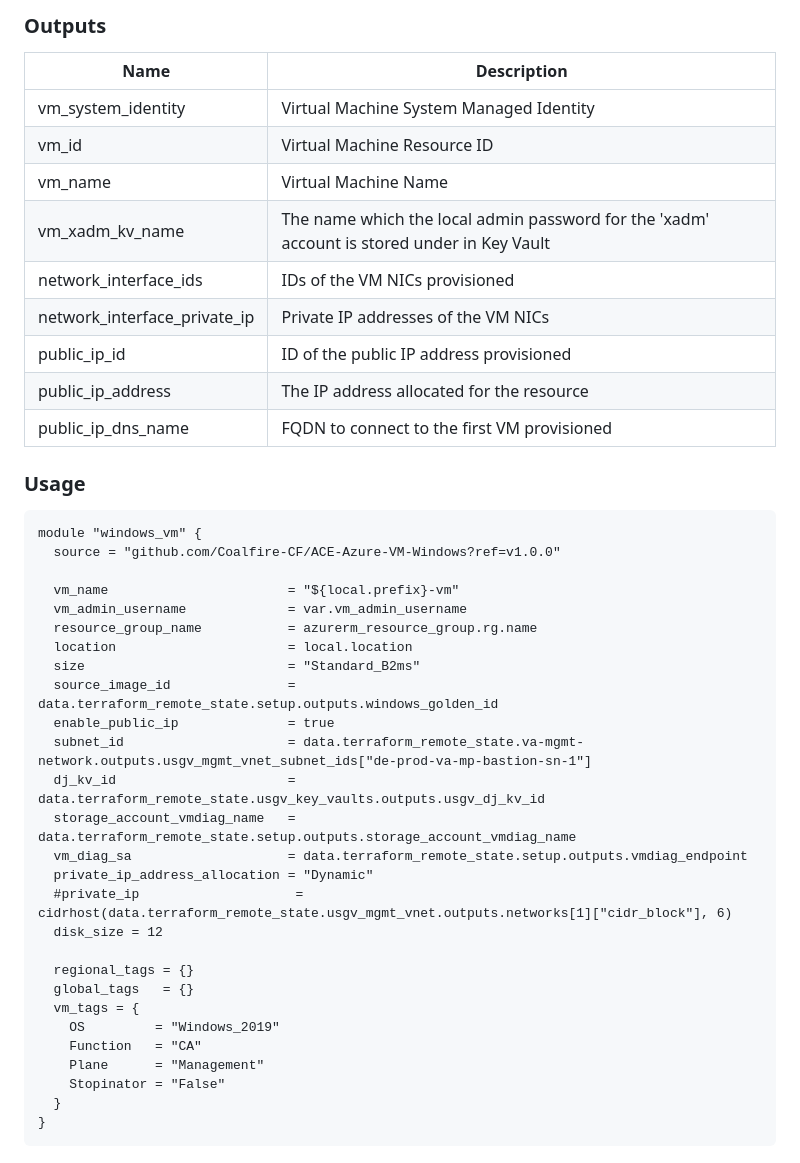
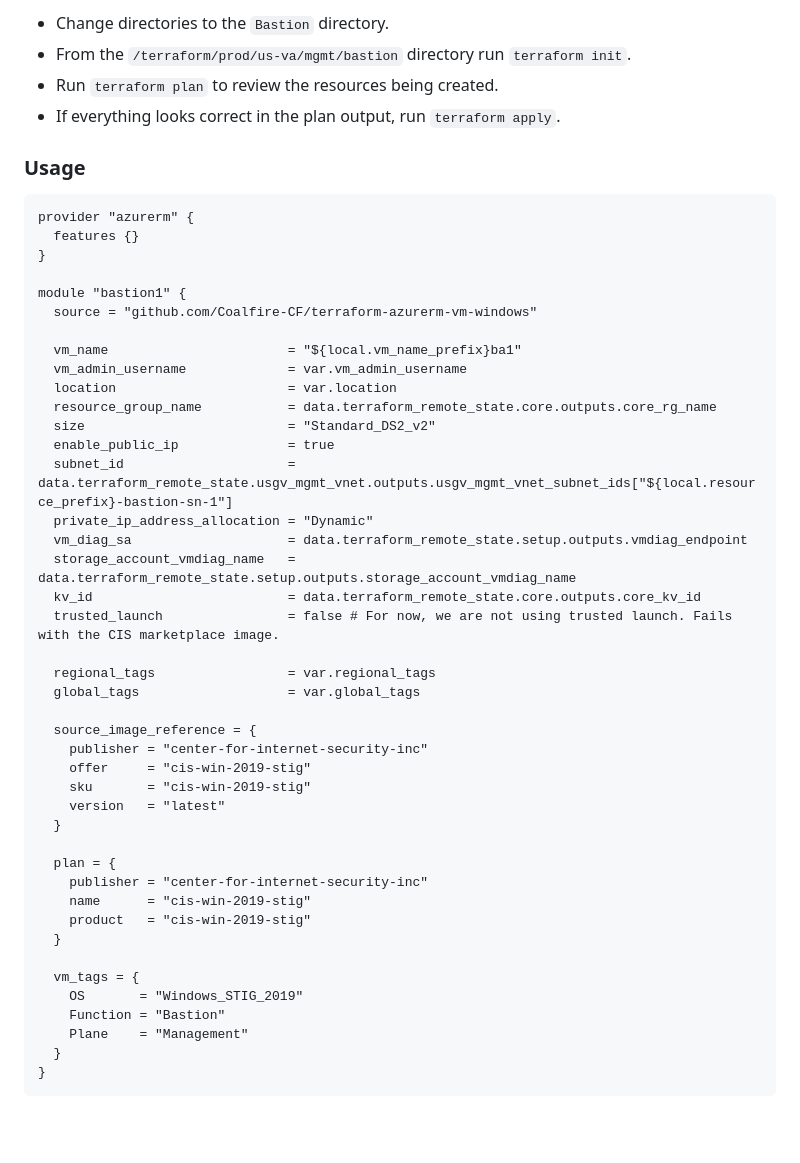
Before and after one commit to Coalfire-CF/terraform-azurerm-vm-windows, a Markdown page: README.md, the part around one of its changes. GitHub-like rendering; blank space fills up the shorter version.

````diff
--- a/README.md
+++ b/README.md
@@ -44,46 +26,52 @@ This module creates a Windows Virtual Machine using managed disks
 
-### Outputs
-
-| Name | Description |
-|------|-------------|
-| vm_system_identity | Virtual Machine System Managed Identity |
-| vm_id | Virtual Machine Resource ID |
-| vm_name | Virtual Machine Name |
-| vm_xadm_kv_name | The name which the local admin password for the 'xadm' account is stored under in Key Vault |
-| network_interface_ids | IDs of the VM NICs provisioned |
-| network_interface_private_ip | Private IP addresses of the VM NICs |
-| public_ip_id | ID of the public IP address provisioned |
-| public_ip_address | The IP address allocated for the resource |
-| public_ip_dns_name | FQDN to connect to the first VM provisioned |
+- Change directories to the `Bastion` directory.
+- From the `/terraform/prod/us-va/mgmt/bastion` directory run `terraform init`.
+- Run `terraform plan` to review the resources being created.
+- If everything looks correct in the plan output, run `terraform apply`.
 
 ### Usage
 
 ```hcl
-module "windows_vm" {
-  source = "github.com/Coalfire-CF/ACE-Azure-VM-Windows?ref=v1.0.0"
+provider "azurerm" {
+  features {}
+}
 
-  vm_name                       = "${local.prefix}-vm"
+module "bastion1" {
+  source = "github.com/Coalfire-CF/terraform-azurerm-vm-windows"
+
+  vm_name                       = "${local.vm_name_prefix}ba1"
   vm_admin_username             = var.vm_admin_username
-  resource_group_name           = azurerm_resource_group.rg.name
-  location                      = local.location
-  size                          = "Standard_B2ms"
-  source_image_id               = data.terraform_remote_state.setup.outputs.windows_golden_id
+  location                      = var.location
+  resource_group_name           = data.terraform_remote_state.core.outputs.core_rg_name
+  size                          = "Standard_DS2_v2"
   enable_public_ip              = true
-  subnet_id                     = data.terraform_remote_state.va-mgmt-network.outputs.usgv_mgmt_vnet_subnet_ids["de-prod-va-mp-bastion-sn-1"]
-  dj_kv_id                      = data.terraform_remote_state.usgv_key_vaults.outputs.usgv_dj_kv_id
+  subnet_id                     = data.terraform_remote_state.usgv_mgmt_vnet.outputs.usgv_mgmt_vnet_subnet_ids["${local.resource_prefix}-bastion-sn-1"]
+  private_ip_address_allocation = "Dynamic"
+  vm_diag_sa                    = data.terraform_remote_state.setup.outputs.vmdiag_endpoint
   storage_account_vmdiag_name   = data.terraform_remote_state.setup.outputs.storage_account_vmdiag_name
-  vm_diag_sa                    = data.terraform_remote_state.setup.outputs.vmdiag_endpoint
-  private_ip_address_allocation = "Dynamic"
-  #private_ip                    = cidrhost(data.terraform_remote_state.usgv_mgmt_vnet.outputs.networks[1]["cidr_block"], 6)
-  disk_size = 12
+  kv_id                         = data.terraform_remote_state.core.outputs.core_kv_id
+  trusted_launch                = false # For now, we are not using trusted launch. Fails with the CIS marketplace image.
 
-  regional_tags = {}
-  global_tags   = {}
+  regional_tags                 = var.regional_tags
+  global_tags                   = var.global_tags
+
+  source_image_reference = {
+    publisher = "center-for-internet-security-inc"
+    offer     = "cis-win-2019-stig"
+    sku       = "cis-win-2019-stig"
+    version   = "latest"
+  }
+
+  plan = {
+    publisher = "center-for-internet-security-inc"
+    name      = "cis-win-2019-stig"
+    product   = "cis-win-2019-stig"
+  }
+
   vm_tags = {
-    OS         = "Windows_2019"
-    Function   = "CA"
-    Plane      = "Management"
-    Stopinator = "False"
+    OS       = "Windows_STIG_2019"
+    Function = "Bastion"
+    Plane    = "Management"
   }
 }
 ```
````
Also changed, not shown: other parts of README.md (+14 -32 lines), CONTRIBUTING.md (added, +72 -0 lines), License.md (added, +21 -0 lines), coalfire_logo.png (added).
